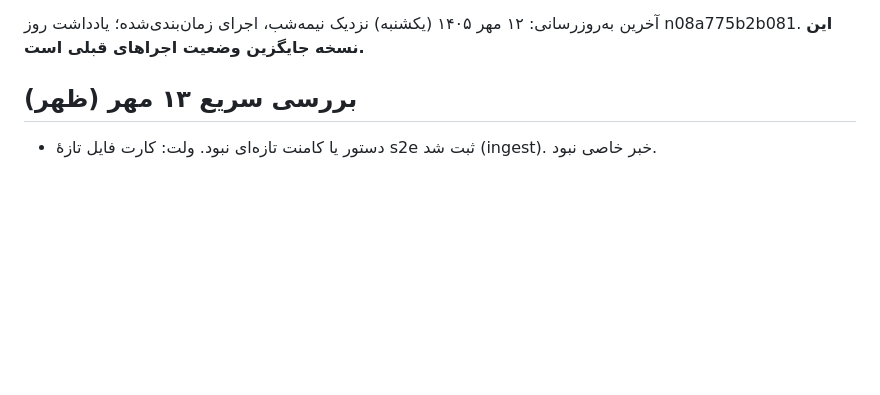
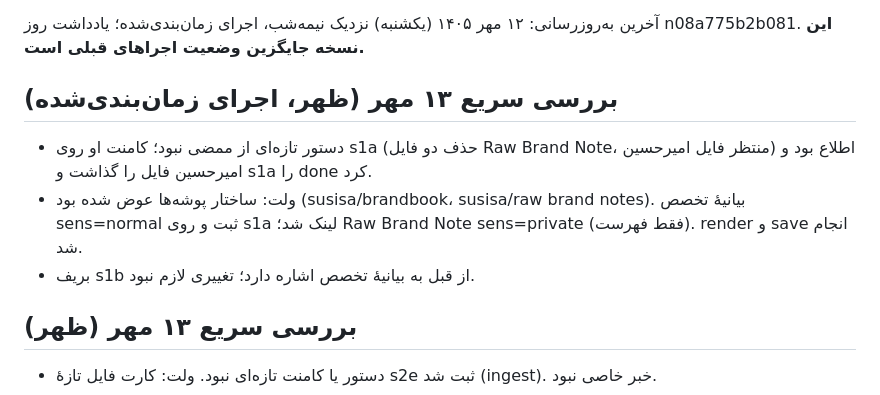
Before and after one commit to theglitchlabstudio-source/Susisa-projectboard, a Markdown page: agent/STATUS.md, the part around one of its changes. Rendered like a GitHub page; blank space fills up the shorter version.

Commit message:
agent: status 1405/07/13 12:00
Co-Authored-By: Claude Sonnet 5.5 <noreply@anthropic.com>
Claude-Session: https://claude.ai/code/session_019eHupDo1dngMvCVdzrYgLF

```diff
--- a/agent/STATUS.md
+++ b/agent/STATUS.md
@@ -4,6 +4,11 @@ last_run_ms: 1791195937409
 last_full_run: 1405/07/13
 
 آخرین به‌روزرسانی: ۱۲ مهر ۱۴۰۵ (یکشنبه) نزدیک نیمه‌شب، اجرای زمان‌بندی‌شده؛ یادداشت روز n08a775b2b081. **این نسخه جایگزین وضعیت اجراهای قبلی است.**
+
+## بررسی سریع ۱۳ مهر (ظهر، اجرای زمان‌بندی‌شده)
+- دستور تازه‌ای از ممضی نبود؛ کامنت او روی s1a (حذف دو فایل Raw Brand Note، منتظر فایل امیرحسین) اطلاع بود و امیرحسین فایل را گذاشت و s1a را done کرد.
+- ولت: ساختار پوشه‌ها عوض شده بود (susisa/brandbook، susisa/raw brand notes). بیانیهٔ تخصص sens=normal ثبت و روی s1a لینک شد؛ Raw Brand Note sens=private (فقط فهرست). render و save انجام شد.
+- بریف s1b از قبل به بیانیهٔ تخصص اشاره دارد؛ تغییری لازم نبود.
 
 ## بررسی سریع ۱۳ مهر (ظهر)
 - دستور یا کامنت تازه‌ای نبود. ولت: کارت فایل تازهٔ s2e ثبت شد (ingest). خبر خاصی نبود.
```
Also changed, not shown: other parts of agent/STATUS.md (+1 -1 lines).
